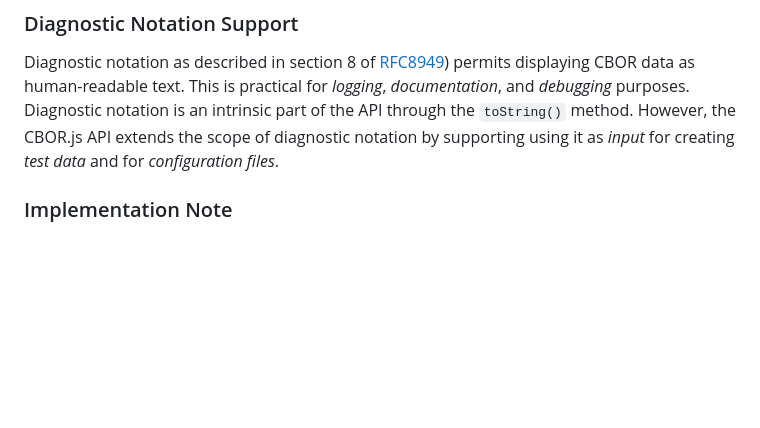
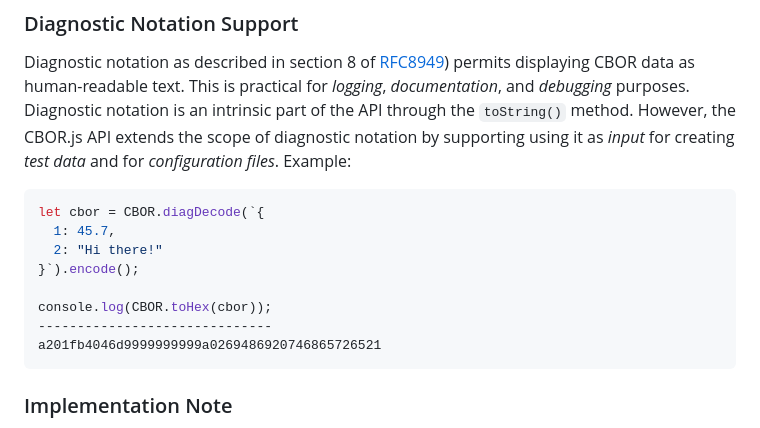
Before and after one commit to cyberphone/CBOR.js, a Markdown page: README.md, the part around the change printed below. Drawn GitHub-style; blank space fills up the shorter version.

Commit message:
Added diagnostic parser example

````diff
--- a/README.md
+++ b/README.md
@@ -74,7 +74,17 @@ Diagnostic notation as described in section 8 of [RFC8949](https://www.rfc-edito
 permits displaying CBOR data as human-readable text.  This is practical for _logging_,
 _documentation_, and _debugging_ purposes.  Diagnostic notation is an intrinsic part of the API through the `toString()` method.
 However, the  CBOR.js API extends the scope of diagnostic notation by supporting using it as _input_ for creating _test data_ and for
-_configuration files_.
+_configuration files_.  Example:
+```javascript
+let cbor = CBOR.diagDecode(`{
+  1: 45.7,
+  2: "Hi there!"
+}`).encode();
+
+console.log(CBOR.toHex(cbor));
+------------------------------
+a201fb4046d9999999999a0269486920746865726521
+```
 
 ### Implementation Note
 
````
Also changed, not shown: other parts of README.md (+1 -1 lines).
